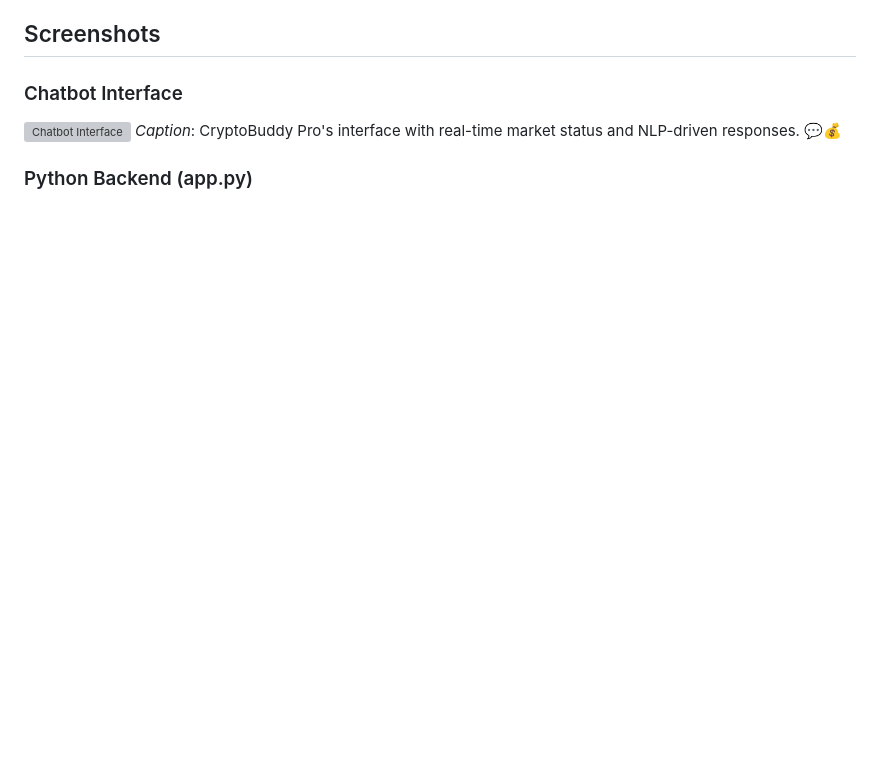
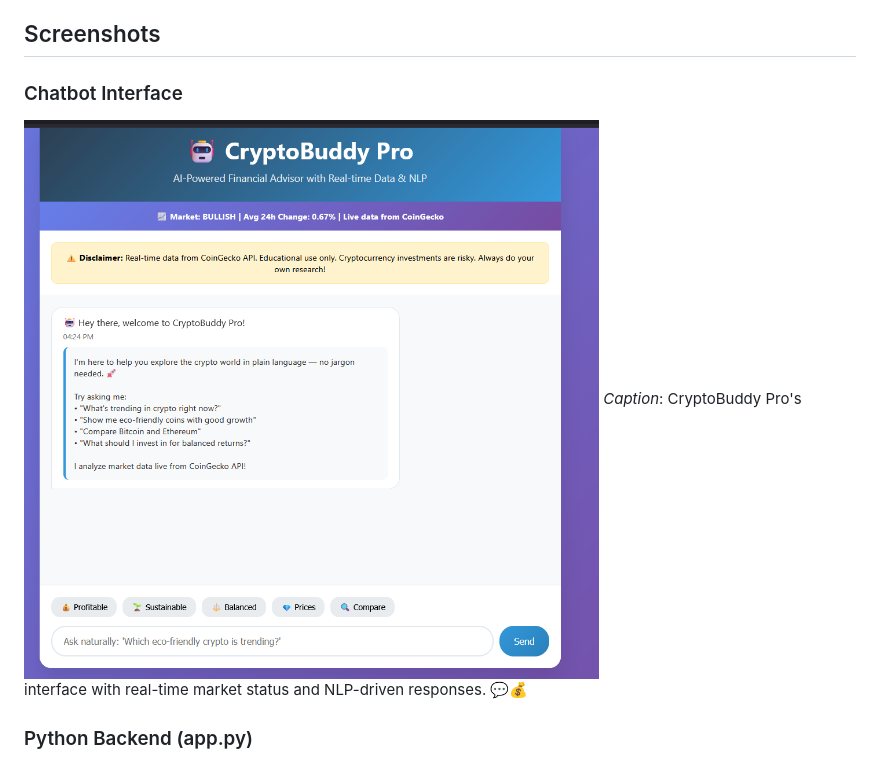
Before and after one commit to FaithMutua-code/CryptoBuddy, a Markdown page: README.md, the part around the change printed below. GitHub-like rendering; blank space fills up the shorter version; grey boxes are pictures that could not be loaded.

Commit message:
Fix file path for chatbot interface screenshot in README.md

```diff
--- a/README.md
+++ b/README.md
@@ -21,7 +19,7 @@ CryptoBuddy Pro is an advanced AI-powered chatbot designed to guide users throug
 
 ### Chatbot Interface
 
-![Chatbot Interface](static/screenshots/chatbot-interface.png)
+![Chatbot Interface](screenshots/chatbot-interface.png)
 _Caption_: CryptoBuddy Pro's interface with real-time market status and NLP-driven responses. 💬💰
 
 ### Python Backend (app.py)
```
Also changed, not shown: other parts of README.md (+0 -2 lines).
